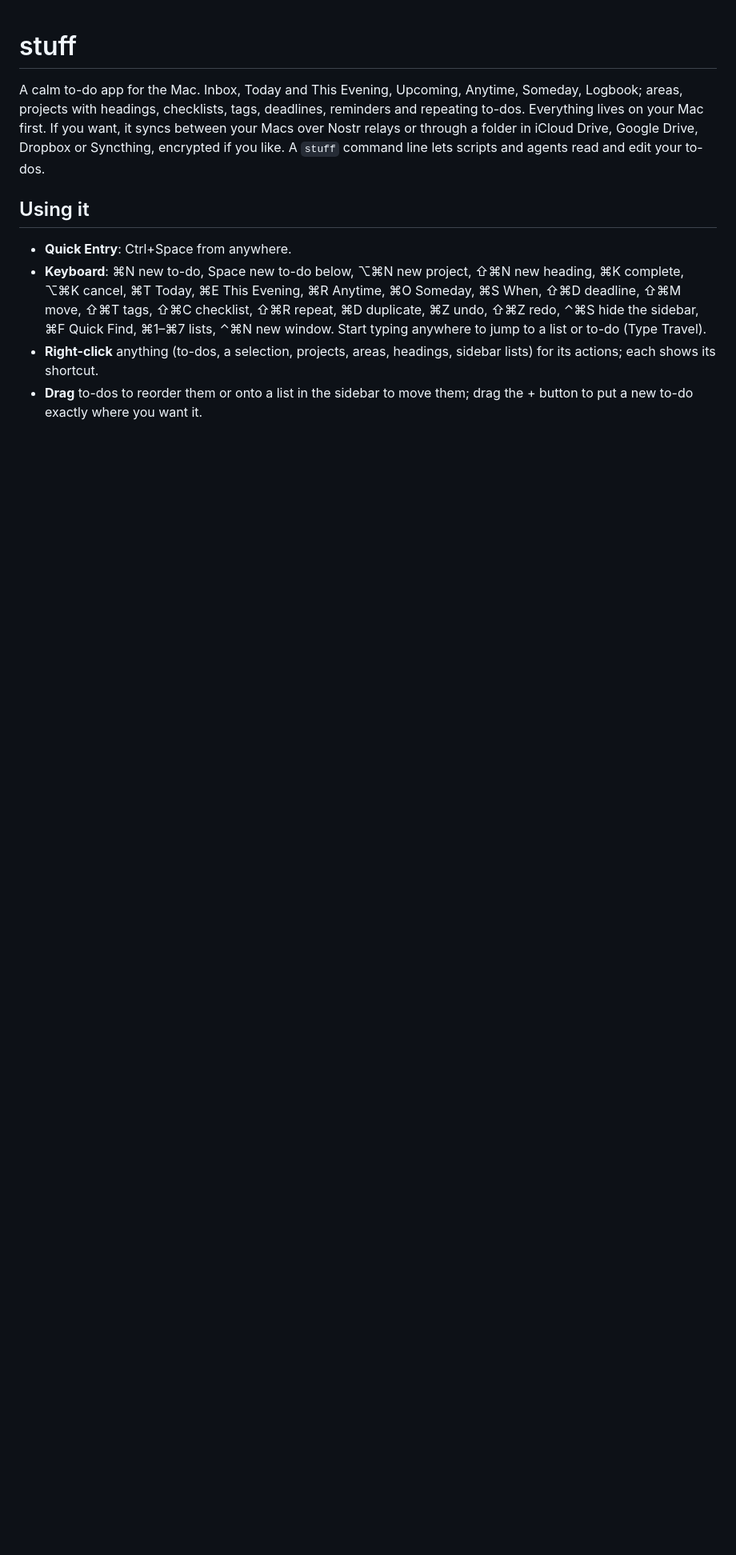
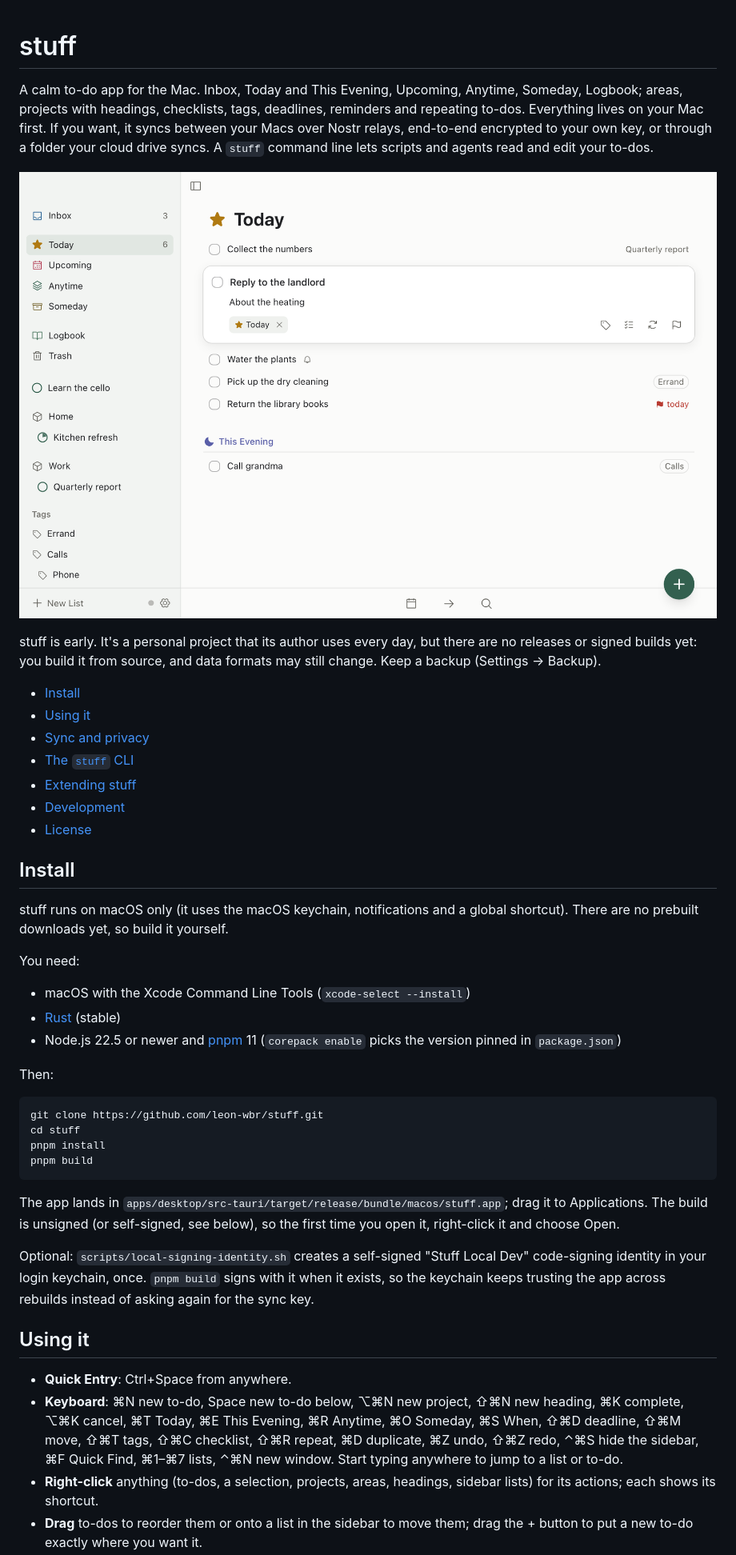
Before and after one commit to leon-wbr/stuff, a Markdown page: README.md, the part around one of its changes. Shown at 80% size. GitHub-like rendering; pictures changed too: docs/screenshot.png (added); blank space fills up the shorter version.

````diff
--- a/README.md
+++ b/README.md
@@ -1,10 +1,45 @@
 # stuff
 
-A calm to-do app for the Mac. Inbox, Today and This Evening, Upcoming, Anytime, Someday, Logbook; areas, projects with headings, checklists, tags, deadlines, reminders and repeating to-dos. Everything lives on your Mac first. If you want, it syncs between your Macs over Nostr relays or through a folder in iCloud Drive, Google Drive, Dropbox or Syncthing, encrypted if you like. A `stuff` command line lets scripts and agents read and edit your to-dos.
+A calm to-do app for the Mac. Inbox, Today and This Evening, Upcoming, Anytime, Someday, Logbook; areas, projects with headings, checklists, tags, deadlines, reminders and repeating to-dos. Everything lives on your Mac first. If you want, it syncs between your Macs over Nostr relays, end-to-end encrypted to your own key, or through a folder your cloud drive syncs. A `stuff` command line lets scripts and agents read and edit your to-dos.
+
+![stuff showing the Today list with a few to-dos, the sidebar with areas, projects and tags, and one to-do open with its notes](docs/screenshot.png)
+
+stuff is early. It's a personal project that its author uses every day, but there are no releases or signed builds yet: you build it from source, and data formats may still change. Keep a backup (Settings → Backup).
+
+- [Install](#install)
+- [Using it](#using-it)
+- [Sync and privacy](#sync-and-privacy)
+- [The `stuff` CLI](#the-stuff-cli)
+- [Extending stuff](#extending-stuff)
+- [Development](#development)
+- [License](#license)
+
+## Install
+
+stuff runs on macOS only (it uses the macOS keychain, notifications and a global shortcut). There are no prebuilt downloads yet, so build it yourself.
+
+You need:
+
+- macOS with the Xcode Command Line Tools (`xcode-select --install`)
+- [Rust](https://rustup.rs) (stable)
+- Node.js 22.5 or newer and [pnpm](https://pnpm.io) 11 (`corepack enable` picks the version pinned in `package.json`)
+
+Then:
+
+```sh
+git clone https://github.com/leon-wbr/stuff.git
+cd stuff
+pnpm install
+pnpm build
+```
+
+The app lands in `apps/desktop/src-tauri/target/release/bundle/macos/stuff.app`; drag it to Applications. The build is unsigned (or self-signed, see below), so the first time you open it, right-click it and choose Open.
+
+Optional: `scripts/local-signing-identity.sh` creates a self-signed "Stuff Local Dev" code-signing identity in your login keychain, once. `pnpm build` signs with it when it exists, so the keychain keeps trusting the app across rebuilds instead of asking again for the sync key.
 
 ## Using it
 
 - **Quick Entry**: Ctrl+Space from anywhere.
-- **Keyboard**: ⌘N new to-do, Space new to-do below, ⌥⌘N new project, ⇧⌘N new heading, ⌘K complete, ⌥⌘K cancel, ⌘T Today, ⌘E This Evening, ⌘R Anytime, ⌘O Someday, ⌘S When, ⇧⌘D deadline, ⇧⌘M move, ⇧⌘T tags, ⇧⌘C checklist, ⇧⌘R repeat, ⌘D duplicate, ⌘Z undo, ⇧⌘Z redo, ⌃⌘S hide the sidebar, ⌘F Quick Find, ⌘1–⌘7 lists, ⌃⌘N new window. Start typing anywhere to jump to a list or to-do (Type Travel).
+- **Keyboard**: ⌘N new to-do, Space new to-do below, ⌥⌘N new project, ⇧⌘N new heading, ⌘K complete, ⌥⌘K cancel, ⌘T Today, ⌘E This Evening, ⌘R Anytime, ⌘O Someday, ⌘S When, ⇧⌘D deadline, ⇧⌘M move, ⇧⌘T tags, ⇧⌘C checklist, ⇧⌘R repeat, ⌘D duplicate, ⌘Z undo, ⇧⌘Z redo, ⌃⌘S hide the sidebar, ⌘F Quick Find, ⌘1–⌘7 lists, ⌃⌘N new window. Start typing anywhere to jump to a list or to-do.
 - **Right-click** anything (to-dos, a selection, projects, areas, headings, sidebar lists) for its actions; each shows its shortcut.
 - **Drag** to-dos to reorder them or onto a list in the sidebar to move them; drag the + button to put a new to-do exactly where you want it.
````
Also changed, not shown: other parts of README.md (+24 -15 lines), docs/parity.md (+3 -1 lines), docs/spec.md (+2 -2 lines), 4 other files.
